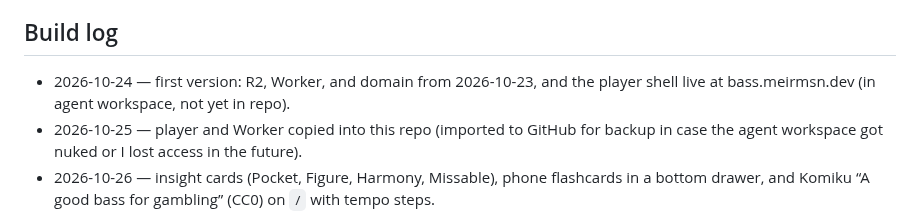
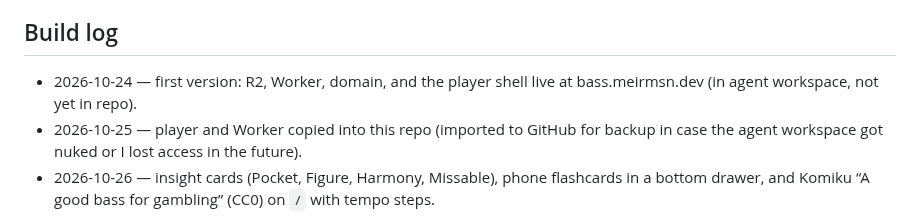
Before and after one commit to meirmsn/song-bass-explainer, a Markdown page: README.md, the part around the change. Rendered like a GitHub page.

Commit message:
docs: drop the extra date from the first build-log line
Co-authored-by: meirmsn <meirmsn@users.noreply.github.com>

```diff
--- a/README.md
+++ b/README.md
@@ -43,7 +43,7 @@ Runtime
 No CI. A Cloudflare deploy token ships this personal tool. To harden a personal deploy, add pull-request CI, short-lived deploy credentials, and a secrets scan — advice, not a feature of this site.
 
 ## Build log
-- 2026-10-24 — first version: R2, Worker, and domain from 2026-10-23, and the player shell live at bass.meirmsn.dev (in agent workspace, not yet in repo).
+- 2026-10-24 — first version: R2, Worker, domain, and the player shell live at bass.meirmsn.dev (in agent workspace, not yet in repo).
 - 2026-10-25 — player and Worker copied into this repo (imported to GitHub for backup in case the agent workspace got nuked or I lost access in the future).
 - 2026-10-26 — insight cards (Pocket, Figure, Harmony, Missable), phone flashcards in a bottom drawer, and Komiku “A good bass for gambling” (CC0) on `/` with tempo steps.
 - 2026-10-26 — slowing playback was shifting the pitch → WSOLA time-stretch. The drum staff was showing made-up lines when the drums were quiet in a section.
```
